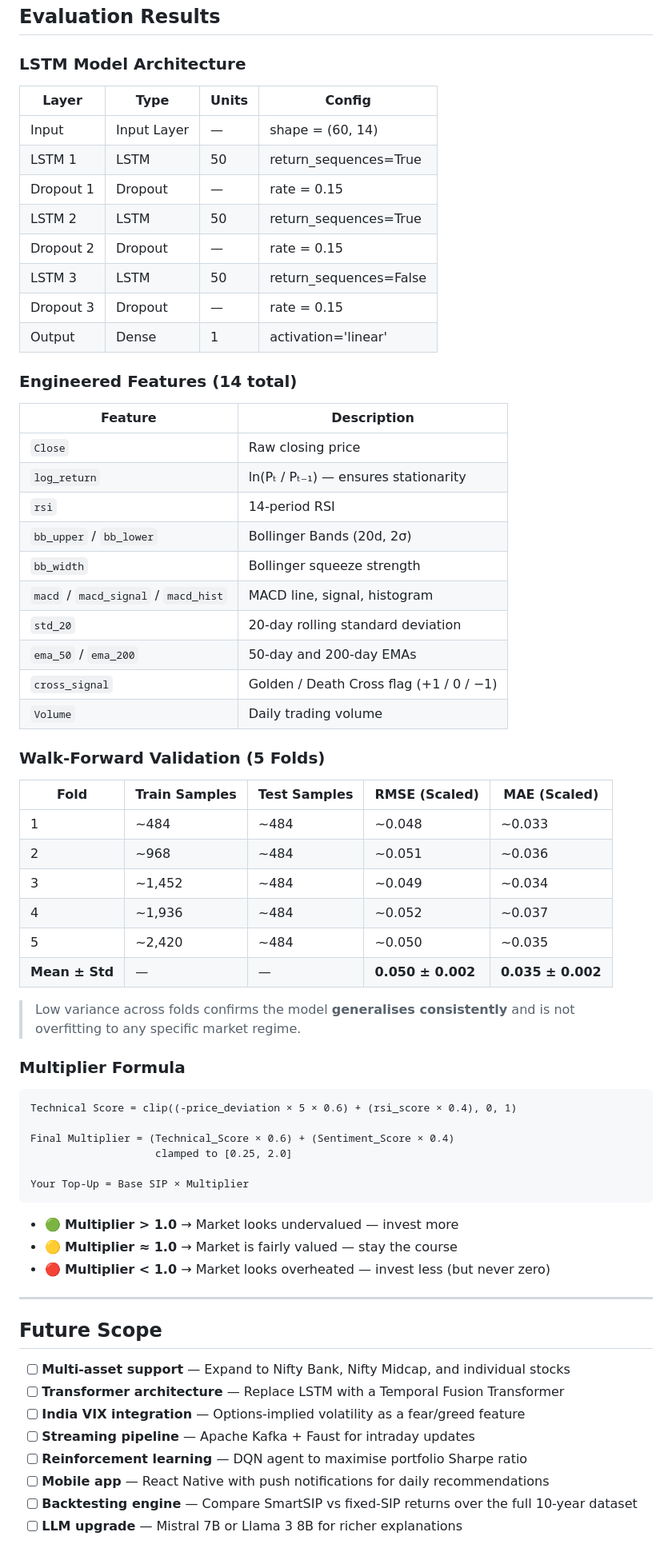
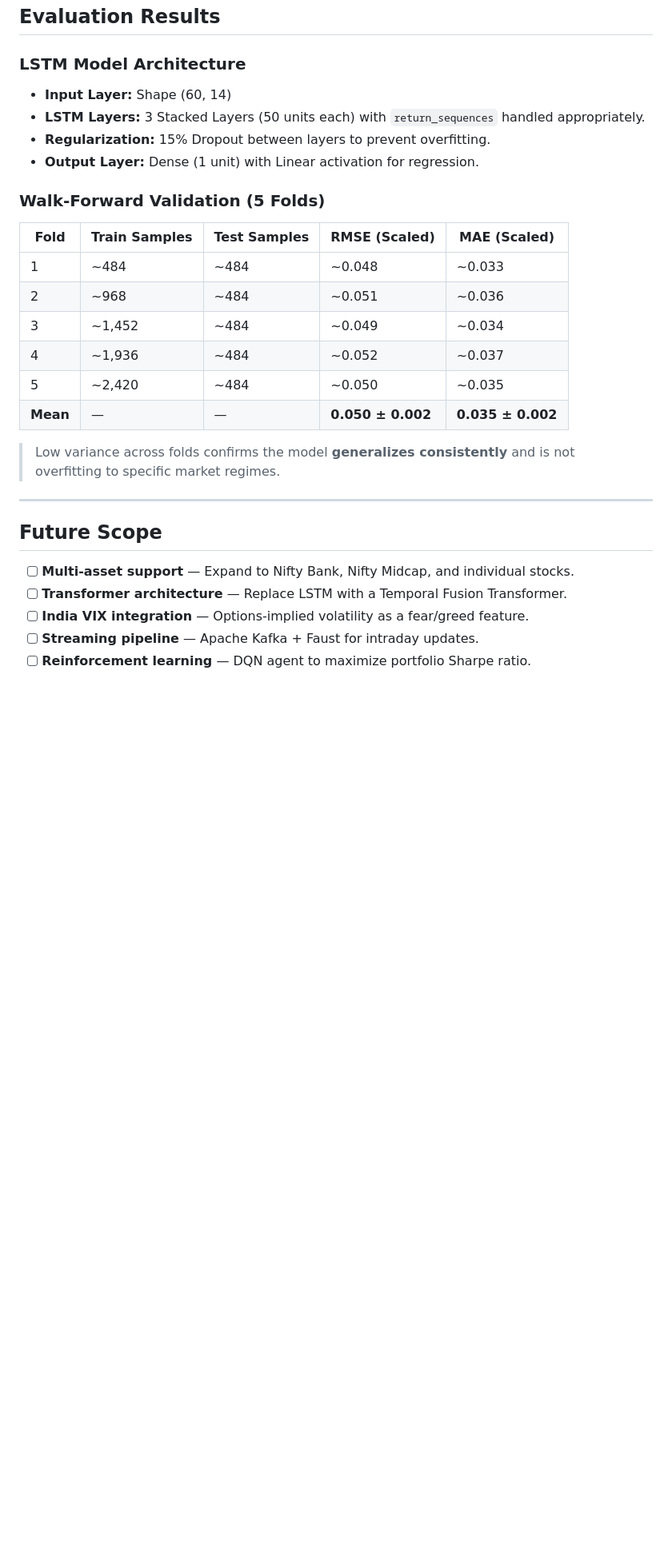
Before and after one commit to shayanazmi/smart_sip, a Markdown page: README.md, the part around one of its changes. Shown at 80% size. GitHub-like rendering; blank space fills up the shorter version.

````diff
--- a/README.md
+++ b/README.md
@@ -282,70 +261,31 @@ smart_sip/
 
 ### LSTM Model Architecture
 
-| Layer | Type | Units | Config |
-|-------|------|-------|--------|
-| Input | Input Layer | — | shape = (60, 14) |
-| LSTM 1 | LSTM | 50 | return_sequences=True |
-| Dropout 1 | Dropout | — | rate = 0.15 |
-| LSTM 2 | LSTM | 50 | return_sequences=True |
-| Dropout 2 | Dropout | — | rate = 0.15 |
-| LSTM 3 | LSTM | 50 | return_sequences=False |
-| Dropout 3 | Dropout | — | rate = 0.15 |
-| Output | Dense | 1 | activation='linear' |
-
-### Engineered Features (14 total)
-
-| Feature | Description |
-|---------|-------------|
-| `Close` | Raw closing price |
-| `log_return` | ln(Pₜ / Pₜ₋₁) — ensures stationarity |
-| `rsi` | 14-period RSI |
-| `bb_upper` / `bb_lower` | Bollinger Bands (20d, 2σ) |
-| `bb_width` | Bollinger squeeze strength |
-| `macd` / `macd_signal` / `macd_hist` | MACD line, signal, histogram |
-| `std_20` | 20-day rolling standard deviation |
-| `ema_50` / `ema_200` | 50-day and 200-day EMAs |
-| `cross_signal` | Golden / Death Cross flag (+1 / 0 / −1) |
-| `Volume` | Daily trading volume |
+  * **Input Layer:** Shape (60, 14)
+  * **LSTM Layers:** 3 Stacked Layers (50 units each) with `return_sequences` handled appropriately.
+  * **Regularization:** 15% Dropout between layers to prevent overfitting.
+  * **Output Layer:** Dense (1 unit) with Linear activation for regression.
 
 ### Walk-Forward Validation (5 Folds)
 
 | Fold | Train Samples | Test Samples | RMSE (Scaled) | MAE (Scaled) |
 |------|---------------|--------------|---------------|--------------|
-| 1 | ~484 | ~484 | ~0.048 | ~0.033 |
-| 2 | ~968 | ~484 | ~0.051 | ~0.036 |
-| 3 | ~1,452 | ~484 | ~0.049 | ~0.034 |
-| 4 | ~1,936 | ~484 | ~0.052 | ~0.037 |
-| 5 | ~2,420 | ~484 | ~0.050 | ~0.035 |
-| **Mean ± Std** | — | — | **0.050 ± 0.002** | **0.035 ± 0.002** |
+| 1 | \~484 | \~484 | \~0.048 | \~0.033 |
+| 2 | \~968 | \~484 | \~0.051 | \~0.036 |
+| 3 | \~1,452 | \~484 | \~0.049 | \~0.034 |
+| 4 | \~1,936 | \~484 | \~0.052 | \~0.037 |
+| 5 | \~2,420 | \~484 | \~0.050 | \~0.035 |
+| **Mean** | — | — | **0.050 ± 0.002** | **0.035 ± 0.002** |
 
-> Low variance across folds confirms the model **generalises consistently** and is not overfitting to any specific market regime.
+> Low variance across folds confirms the model **generalizes consistently** and is not overfitting to specific market regimes.
 
-### Multiplier Formula
-
-```
-Technical Score = clip((-price_deviation × 5 × 0.6) + (rsi_score × 0.4), 0, 1)
-
-Final Multiplier = (Technical_Score × 0.6) + (Sentiment_Score × 0.4)
-                    clamped to [0.25, 2.0]
-
-Your Top-Up = Base SIP × Multiplier
-```
-
-- 🟢 **Multiplier > 1.0** → Market looks undervalued — invest more
-- 🟡 **Multiplier ≈ 1.0** → Market is fairly valued — stay the course
-- 🔴 **Multiplier < 1.0** → Market looks overheated — invest less (but never zero)
-
----
+-----
 
 ## Future Scope
 
-- [ ] **Multi-asset support** — Expand to Nifty Bank, Nifty Midcap, and individual stocks
-- [ ] **Transformer architecture** — Replace LSTM with a Temporal Fusion Transformer
-- [ ] **India VIX integration** — Options-implied volatility as a fear/greed feature
-- [ ] **Streaming pipeline** — Apache Kafka + Faust for intraday updates
-- [ ] **Reinforcement learning** — DQN agent to maximise portfolio Sharpe ratio
-- [ ] **Mobile app** — React Native with push notifications for daily recommendations
-- [ ] **Backtesting engine** — Compare SmartSIP vs fixed-SIP returns over the full 10-year dataset
-- [ ] **LLM upgrade** — Mistral 7B or Llama 3 8B for richer explanations
+  - [ ] **Multi-asset support** — Expand to Nifty Bank, Nifty Midcap, and individual stocks.
+  - [ ] **Transformer architecture** — Replace LSTM with a Temporal Fusion Transformer.
+  - [ ] **India VIX integration** — Options-implied volatility as a fear/greed feature.
+  - [ ] **Streaming pipeline** — Apache Kafka + Faust for intraday updates.
+  - [ ] **Reinforcement learning** — DQN agent to maximize portfolio Sharpe ratio.
 
````
Also changed, not shown: other parts of README.md (+115 -150 lines).
